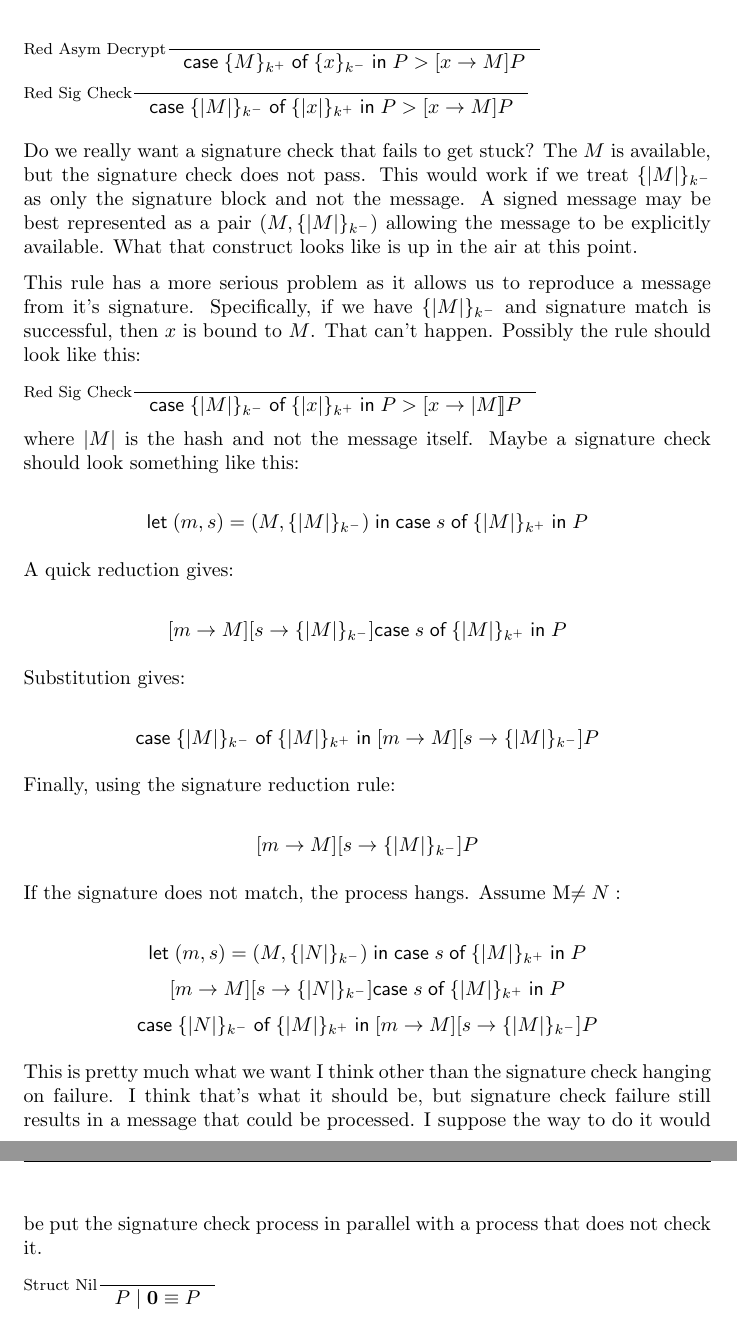
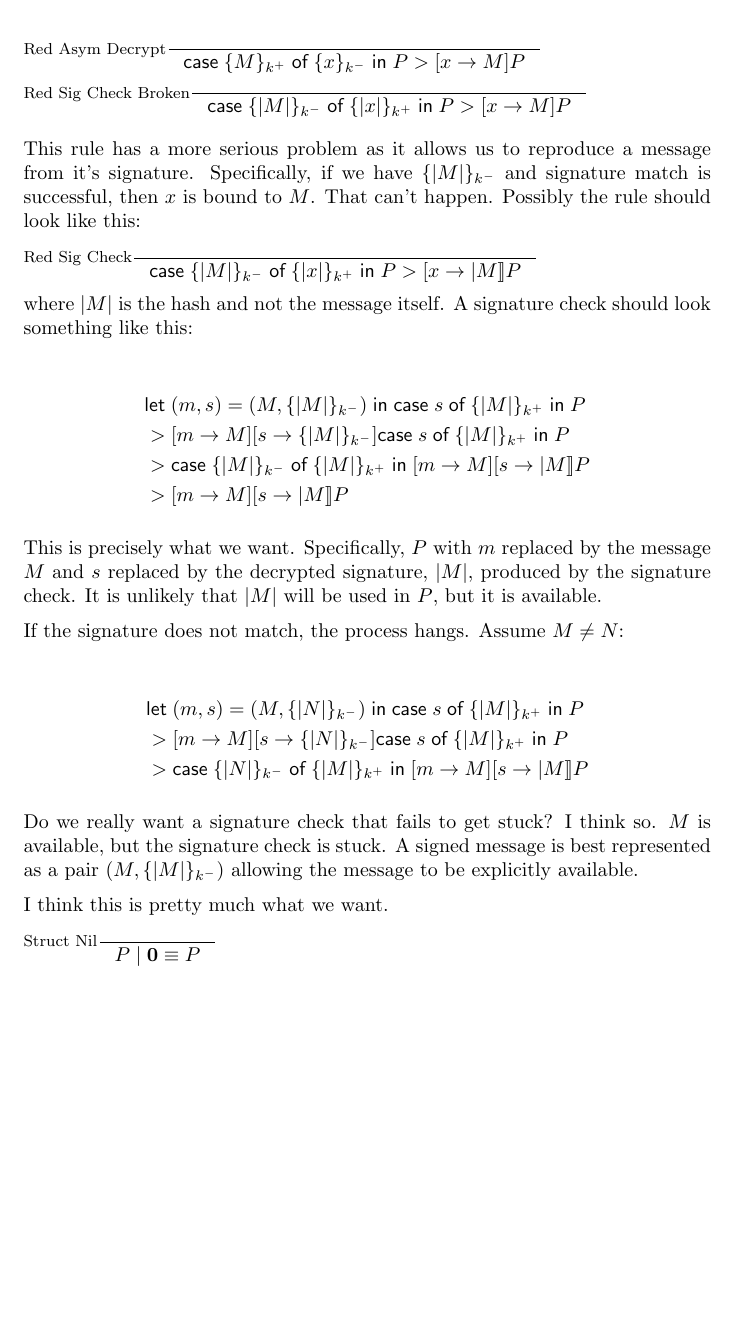
Before and after one commit to armoredsoftware/doc, a LaTeX paper (semantics/semantics.tex): two parts of pages 3 and 4 of 5 before the commit and part of page 3 of 5 after it, the two joined at a grey line, cut so that both start at the same text, the shorter picture padded with empty space. Compiled offline with pdfLaTeX.

Commit message:
finishing proofs using signature checks

```diff
--- a/semantics/semantics.tex
+++ b/semantics/semantics.tex
@@ -10,6 +10,7 @@
 \usepackage{trust-spi}
 \usepackage{subfigure}
 \usepackage{ifthen}
+\usepackage{amsmath}
 
 \usepackage{tikz}
 \usetikzlibrary{arrows,shadows}
@@ -130,17 +131,10 @@ and signature checking
 
 \medskip
 
-\inference[Red Sig Check]{}{\CASE \sign{M}{k} \OF \design{x}{k} \IN P
+\inference[Red Sig Check Broken]{}{\CASE \sign{M}{k} \OF \design{x}{k} \IN P
 > [x->M]P}
 
 \medskip
-
-Do we really want a signature check that fails to get stuck?  The $M$
-is available, but the signature check does not pass.  This would work
-if we treat $\sign{M}{k}$ as only the signature block and not the
-message.  A signed message may be best represented as a pair
-$(M,\sign{M}{k})$ allowing the message to be explicitly available.
-What that construct looks like is up in the air at this point.
 
 This rule has a more serious problem as it allows us to reproduce a
 message from it's signature.  Specifically, if we have $\sign{M}{k}$
@@ -152,34 +146,35 @@ can't happen.  Possibly the rule should look like this:
 \inference[Red Sig Check]{}{\CASE \sign{M}{k} \OF \design{x}{k} \IN P
 > [x->\hash{M}]P}
 
-where $\hash{M}$ is the hash and not the message itself.  Maybe a
-signature check should look something like this:
+where $\hash{M}$ is the hash and not the message itself.  A signature
+check should look something like this:
 
-\[\LET (m,s)=(M,\sign{M}{k}) \IN \CASE s \OF \design{M}{k} \IN P\]
+\begin{align*}
+  & \LET (m,s)=(M,\sign{M}{k}) \IN \CASE s \OF \design{M}{k} \IN P \\
+  & > [m->M][s->\sign{M}{k}]\CASE s \OF \design{M}{k} \IN P \\
+  & > \CASE \sign{M}{k} \OF \design{M}{k} \IN [m->M][s->\hash{M}]P \\
+  & > [m->M][s->\hash{M}]P
+\end{align*}
 
-A quick reduction gives:
+This is precisely what we want.  Specifically, $P$ with $m$ replaced
+by the message $M$ and $s$ replaced by the decrypted signature,
+$\hash{M}$, produced by the signature check.  It is unlikely that
+$\hash{M}$ will be used in $P$, but it is available.
 
-\[[m->M][s->\sign{M}{k}]\CASE s \OF \design{M}{k} \IN P\]
+If the signature does not match, the process hangs.  Assume $M\neq N$:
 
-Substitution gives:
+\begin{align*}
+  & \LET (m,s)=(M,\sign{N}{k}) \IN \CASE s \OF \design{M}{k} \IN P \\
+  & > [m->M][s->\sign{N}{k}]\CASE s \OF \design{M}{k} \IN P \\
+  & > \CASE \sign{N}{k} \OF \design{M}{k} \IN [m->M][s->\hash{M}]P
+\end{align*}
 
-\[\CASE \sign{M}{k} \OF \design{M}{k} \IN [m->M][s->\sign{M}{k}]P\]
+Do we really want a signature check that fails to get stuck?  I think
+so.  $M$ is available, but the signature check is stuck.  A signed
+message is best represented as a pair $(M,\sign{M}{k})$ allowing the
+message to be explicitly available.
 
-Finally, using the signature reduction rule:
-
-\[[m->M][s->\sign{M}{k}]P\]
-
-If the signature does not match, the process hangs.  Assume M\neq N:
-
-\[\LET (m,s)=(M,\sign{N}{k}) \IN \CASE s \OF \design{M}{k} \IN P\]
-\[[m->M][s->\sign{N}{k}]\CASE s \OF \design{M}{k} \IN P\]
-\[\CASE \sign{N}{k} \OF \design{M}{k} \IN [m->M][s->\sign{M}{k}]P\]
-
-This is pretty much what we want I think other than the signature
-check hanging on failure.  I think that's what it should be, but
-signature check failure still results in a message that could be
-processed.  I suppose the way to do it would be put the signature
-check process in parallel with a process that does not check it.
+I think this is pretty much what we want.
 
 \medskip
 
```
Also changed, not shown: semantics/semantics.pdf.
